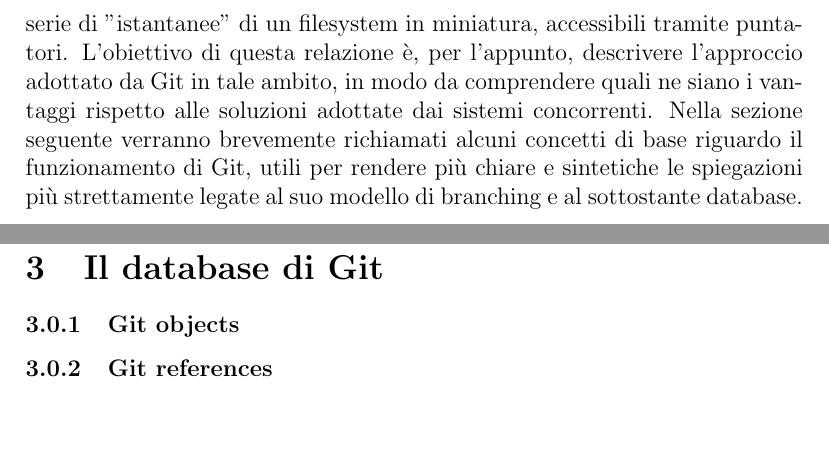
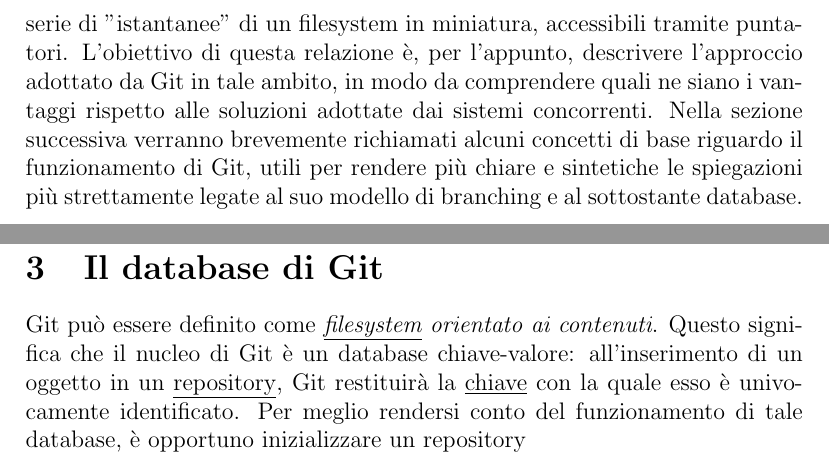
Before and after one commit to harisont/Bidibibasididati, a LaTeX document (Basi di dati su larga scala e data mining/Git database report/gitdb.tex): two parts of pages 4 and 5 of 6, joined at a grey line, cut so that both start at the same text, the shorter picture padded with empty space. Compiled offline with pdfLaTeX.

Commit message:
Minor changes.

```diff
--- a/Basi di dati su larga scala e data mining/Git database report/gitdb.tex
+++ b/Basi di dati su larga scala e data mining/Git database report/gitdb.tex
@@ -13,6 +13,11 @@
   \includegraphics[#2]{#1}
   \caption{#3}
   \end{figure}}
+\def\termimage[#1][#2]{
+	\begin{figure}[h]
+		\centering
+		\includegraphics[#2]{#1}
+\end{figure}}
 
 \title{Il database sottostante Git}
 \author{Arianna Masciolini}
@@ -34,23 +39,14 @@
 \bigskip \\
 In particolare, Git -ad oggi il VCS più diffuso \cite{openhub}- si differenzia tanto dagli altri sistemi distribuiti quanto dai loro predecessori per il modo in cui memorizza i dati: non come una serie di \textit{patch} legate ai vari file, ma come una serie di "istantanee" di un filesystem in miniatura, accessibili tramite puntatori.
 L'obiettivo di questa relazione è, per l'appunto, descrivere l'approccio adottato da Git in tale ambito, in modo da comprendere quali ne siano i vantaggi rispetto alle soluzioni adottate dai sistemi concorrenti.
-Nella sezione seguente verranno brevemente richiamati alcuni concetti di base riguardo il funzionamento di Git, utili per rendere più chiare e sintetiche le spiegazioni più strettamente legate al suo modello di branching e al sottostante database.
+Nella sezione successiva verranno brevemente richiamati alcuni concetti di base riguardo il funzionamento di Git, utili per rendere più chiare e sintetiche le spiegazioni più strettamente legate al suo modello di branching e al sottostante database.
 \newpage
 \section{Nozioni di base su Git} % chapters: Git basics + Git branching
-\code{
-	\begin{itemize}
-		\item brevissima storia (causa)
-		\item località delle operazioni
-		\item integrità delle informazioni
-		\item 3 stati
-		\item git directory, working tree e staging area
-		\item remotes (?)
-		\item modello di branching
-	\end{itemize}
+(...)
+\termimage[init.png][scale=1.5]
 \section{Il database di Git} % chapter: Git internals -> Git objects
-\subsubsection{Git objects}
-\subsubsection{Git references}
-}
+Git può essere definito come \textit{\underline{filesystem} orientato ai contenuti}. Questo significa che il nucleo di Git è un database chiave-valore: all'inserimento di un oggetto in un \underline{repository}, Git restituirà la \underline{chiave} con la quale esso è univocamente identificato. Per meglio rendersi conto del funzionamento di tale database, è opportuno inizializzare un repository
+
 \newpage
 \begin{thebibliography}{9}
 	\bibitem{git_pro}
```
Also changed, not shown: Basi di dati su larga scala e data mining/Git database report/gitdb.pdf, Basi di dati su larga scala e data mining/Git database report/images/init.png (added), Basi di dati su larga scala e data mining/Git database report/tesina_git.pdf (added), Basi di dati su larga scala e data mining/Git database report/gitdb.tex (2 more changed lines).
